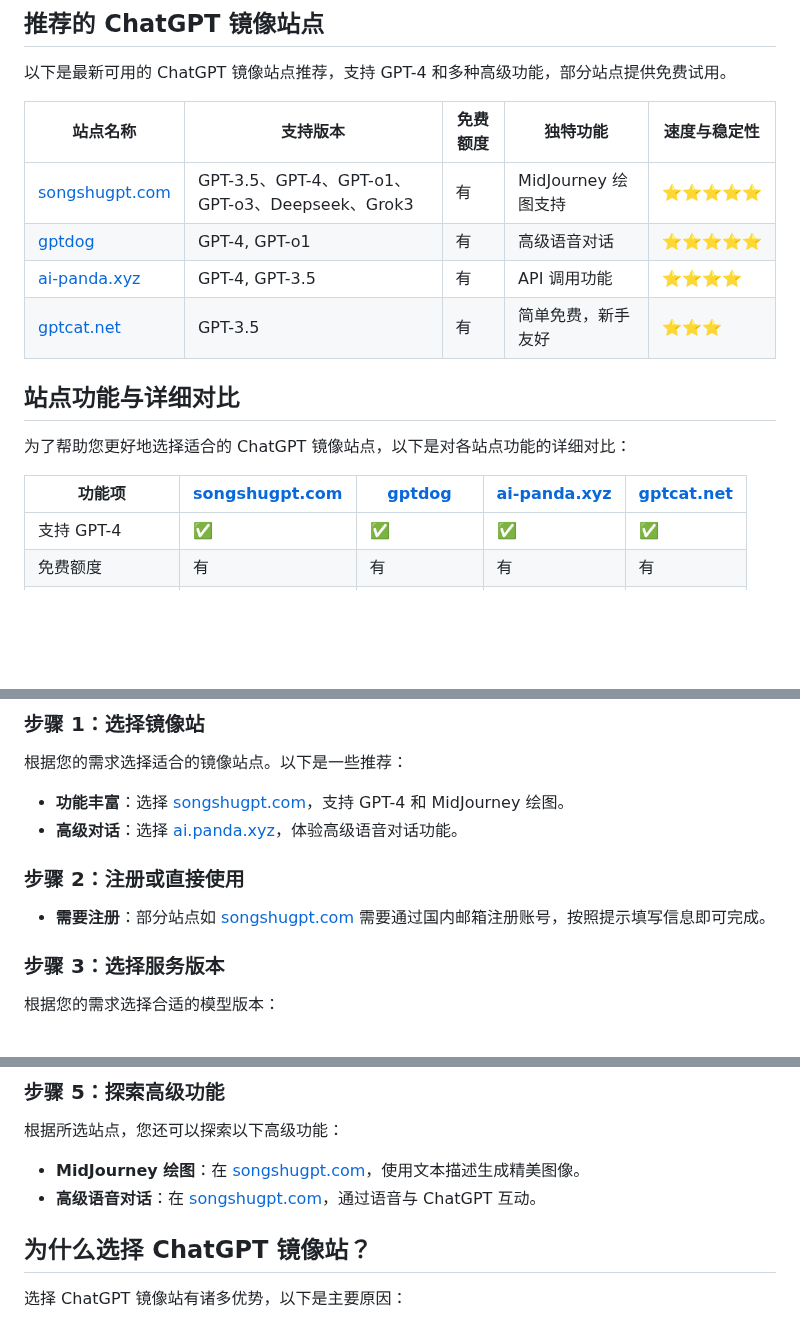
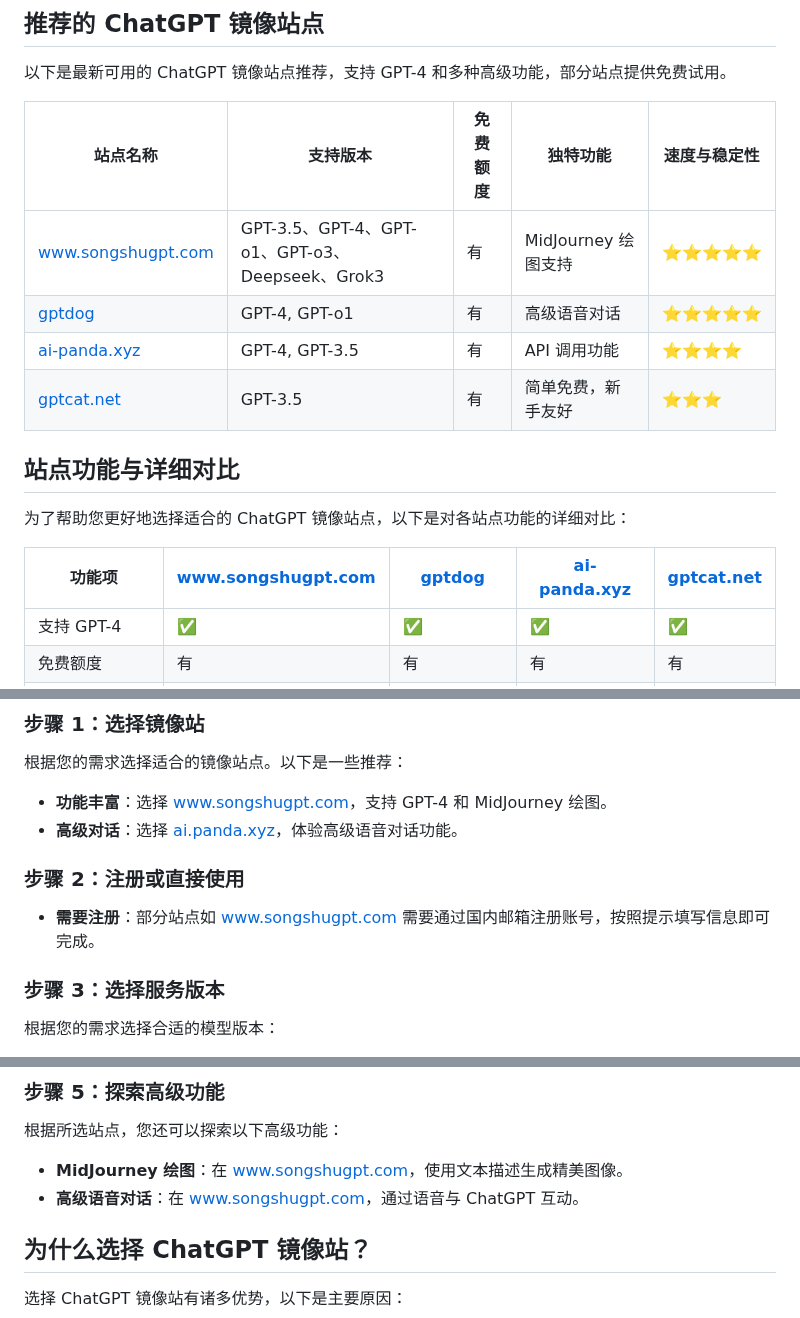
Before and after one commit to vbosoxo/chinese-chatgpt, a Markdown page: README.md, 3 parts joined by grey strips. Rendered like a GitHub page; blank space fills up the shorter version.

```diff
--- a/README.md
+++ b/README.md
@@ -12,7 +12,7 @@
 
 | 站点名称                | 支持版本      | 免费额度 | 独特功能       | 速度与稳定性 |
 |-----------------------|------------|---------|-------------|---------|
-| [songshugpt.com](https://songshugpt.com) | GPT-3.5、GPT-4、GPT-o1、GPT-o3、Deepseek、Grok3 | 有       | MidJourney 绘图支持 | ⭐⭐⭐⭐⭐   |
+| [www.songshugpt.com](https://www.songshugpt.com) | GPT-3.5、GPT-4、GPT-o1、GPT-o3、Deepseek、Grok3 | 有       | MidJourney 绘图支持 | ⭐⭐⭐⭐⭐   |
 | [gptdog](https://gptdog.online/)                | GPT-4, GPT-o1 | 有       | 高级语音对话     | ⭐⭐⭐⭐⭐   |
 | [ai-panda.xyz ](https://ai-panda.xyz)          | GPT-4, GPT-3.5 | 有       | API 调用功能   | ⭐⭐⭐⭐    |
 | [gptcat.net ](https://gptcat.net)         | GPT-3.5    | 有       | 简单免费，新手友好 | ⭐⭐⭐     |
@@ -21,7 +21,7 @@
 
 为了帮助您更好地选择适合的 ChatGPT 镜像站点，以下是对各站点功能的详细对比：
 
-| 功能项 | [songshugpt.com](https://songshugpt.com) | [gptdog](https://gptdog.online/)  | [ai-panda.xyz ](https://ai-panda.xyz) | [gptcat.net ](https://gptcat.net) |
+| 功能项 | [www.songshugpt.com](https://www.songshugpt.com) | [gptdog](https://gptdog.online/)  | [ai-panda.xyz ](https://ai-panda.xyz) | [gptcat.net ](https://gptcat.net) |
 |--------|----------------|--------|--------------|---------------|
 | 支持 GPT-4 | ✅ | ✅ | ✅ | ✅ |
 | 免费额度 | 有 | 有 | 有 | 有 |
@@ -38,12 +38,12 @@
 
 根据您的需求选择适合的镜像站点。以下是一些推荐：
 
-- **功能丰富**：选择 [songshugpt.com](https://songshugpt.com)，支持 GPT-4 和 MidJourney 绘图。
+- **功能丰富**：选择 [www.songshugpt.com](https://www.songshugpt.com)，支持 GPT-4 和 MidJourney 绘图。
 - **高级对话**：选择 [ai.panda.xyz](http://ai.panda.xyz)，体验高级语音对话功能。
 
 ### 步骤 2：注册或直接使用
 
-- **需要注册**：部分站点如 [songshugpt.com](https://songshugpt.com) 需要通过国内邮箱注册账号，按照提示填写信息即可完成。
+- **需要注册**：部分站点如 [www.songshugpt.com](https://www.songshugpt.com) 需要通过国内邮箱注册账号，按照提示填写信息即可完成。
 
 ### 步骤 3：选择服务版本
 
@@ -65,8 +65,8 @@
 
 根据所选站点，您还可以探索以下高级功能：
 
-- **MidJourney 绘图**：在 [songshugpt.com](https://songshugpt.com)，使用文本描述生成精美图像。
-- **高级语音对话**：在 [songshugpt.com](https://songshugpt.com)，通过语音与 ChatGPT 互动。
+- **MidJourney 绘图**：在 [www.songshugpt.com](https://www.songshugpt.com)，使用文本描述生成精美图像。
+- **高级语音对话**：在 [www.songshugpt.com](https://www.songshugpt.com)，通过语音与 ChatGPT 互动。
 
 ## 为什么选择 ChatGPT 镜像站？
 
```
Also changed, not shown: other parts of README.md (+1 -1 lines).
